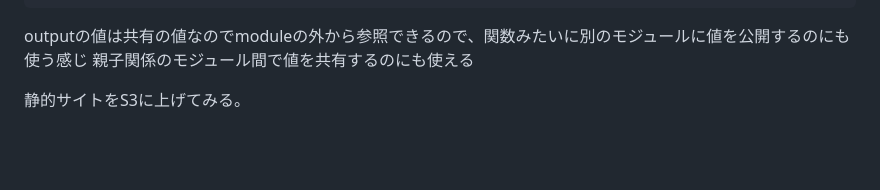
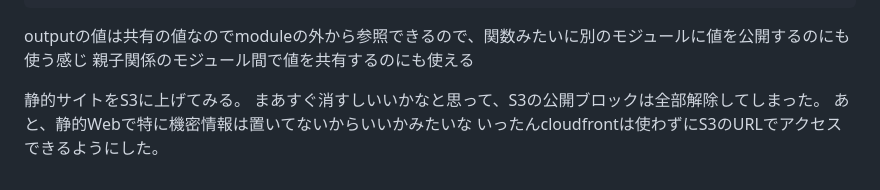
Before and after one commit to yoshi108-102/aws_study, a Markdown page: memo/20260221.md, the part around the change. Rendered like a GitHub page; blank space fills up the shorter version.

Commit message:
update: memo

```diff
--- a/memo/20260221.md
+++ b/memo/20260221.md
@@ -125,3 +125,6 @@ outputの値は共有の値なのでmoduleの外から参照できるので、
 親子関係のモジュール間で値を共有するのにも使える
 
 静的サイトをS3に上げてみる。
+まあすぐ消すしいいかなと思って、S3の公開ブロックは全部解除してしまった。
+あと、静的Webで特に機密情報は置いてないからいいかみたいな
+いったんcloudfrontは使わずにS3のURLでアクセスできるようにした。
```
